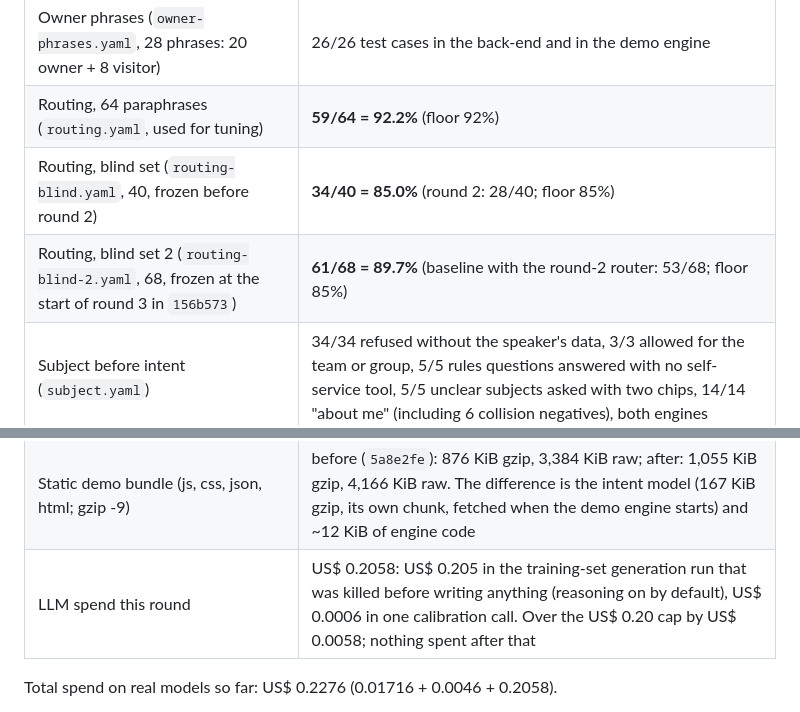
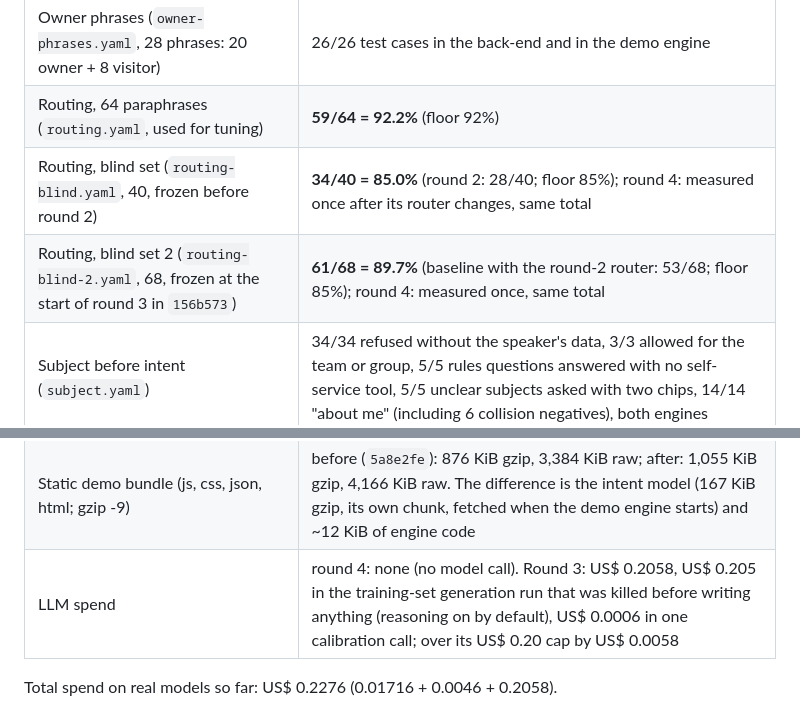
Before and after one commit to luccapinto/people-agents, a Markdown page: STATUS.md, 2 parts joined by grey strips. Drawn GitHub-style.

```diff
--- a/STATUS.md
+++ b/STATUS.md
@@ -29,15 +65,15 @@ committed on `main`; servers and containers torn down.
 | e2e static demo under `/atrium-demo/`, no-SPA-fallback server (`make e2e-demo`) | 28/28 (Chromium 14, WebKit 14) |
 | Owner phrases (`owner-phrases.yaml`, 28 phrases: 20 owner + 8 visitor) | 26/26 test cases in the back-end and in the demo engine |
 | Routing, 64 paraphrases (`routing.yaml`, used for tuning) | **59/64 = 92.2%** (floor 92%) |
-| Routing, blind set (`routing-blind.yaml`, 40, frozen before round 2) | **34/40 = 85.0%** (round 2: 28/40; floor 85%) |
-| Routing, blind set 2 (`routing-blind-2.yaml`, 68, frozen at the start of round 3 in `156b573`) | **61/68 = 89.7%** (baseline with the round-2 router: 53/68; floor 85%) |
+| Routing, blind set (`routing-blind.yaml`, 40, frozen before round 2) | **34/40 = 85.0%** (round 2: 28/40; floor 85%); round 4: measured once after its router changes, same total |
+| Routing, blind set 2 (`routing-blind-2.yaml`, 68, frozen at the start of round 3 in `156b573`) | **61/68 = 89.7%** (baseline with the round-2 router: 53/68; floor 85%); round 4: measured once, same total |
 | Subject before intent (`subject.yaml`) | 34/34 refused without the speaker's data, 3/3 allowed for the team or group, 5/5 rules questions answered with no self-service tool, 5/5 unclear subjects asked with two chips, 14/14 "about me" (including 6 collision negatives), both engines |
 | Injection (`injection.yaml`, 23 PT/EN/ES) / benign look-alikes (`injection-benign.yaml`, 23) | 23/23 blocked before any model or tool / 0/23 blocked; no shipped knowledge chunk matches a pattern; verdicts identical in both engines |
 | Out-of-domain questions (`out-of-domain.yaml`, 14) | 0 citations in every knowledge-base set, both engines |
 | Knowledge answers (`retrieval.yaml`, 20) | each from the expected document, an equally valid one, or an honest refusal where no document covers it |
 | Goldens (`make goldens`) | regenerated three times, byte-identical; 192 turns, 64 tuning routing decisions, both blind sets as count and digest, 75 policy and 120 scope decisions (switch off and on) |
 | Static demo bundle (js, css, json, html; gzip -9) | before (`5a8e2fe`): 876 KiB gzip, 3,384 KiB raw; after: 1,055 KiB gzip, 4,166 KiB raw. The difference is the intent model (167 KiB gzip, its own chunk, fetched when the demo engine starts) and ~12 KiB of engine code |
-| LLM spend this round | US$ 0.2058: US$ 0.205 in the training-set generation run that was killed before writing anything (reasoning on by default), US$ 0.0006 in one calibration call. Over the US$ 0.20 cap by US$ 0.0058; nothing spent after that |
+| LLM spend | round 4: none (no model call). Round 3: US$ 0.2058, US$ 0.205 in the training-set generation run that was killed before writing anything (reasoning on by default), US$ 0.0006 in one calibration call; over its US$ 0.20 cap by US$ 0.0058 |
 
 Total spend on real models so far: US$ 0.2276 (0.01716 + 0.0046 + 0.2058).
 
```
Also changed, not shown: other parts of STATUS.md (+41 -5 lines), README.md (+1 -0 lines), docs/screenshots/demo-console-guardrails.png (added), docs/screenshots/demo-console.png (added), docs/screenshots/login.png.
